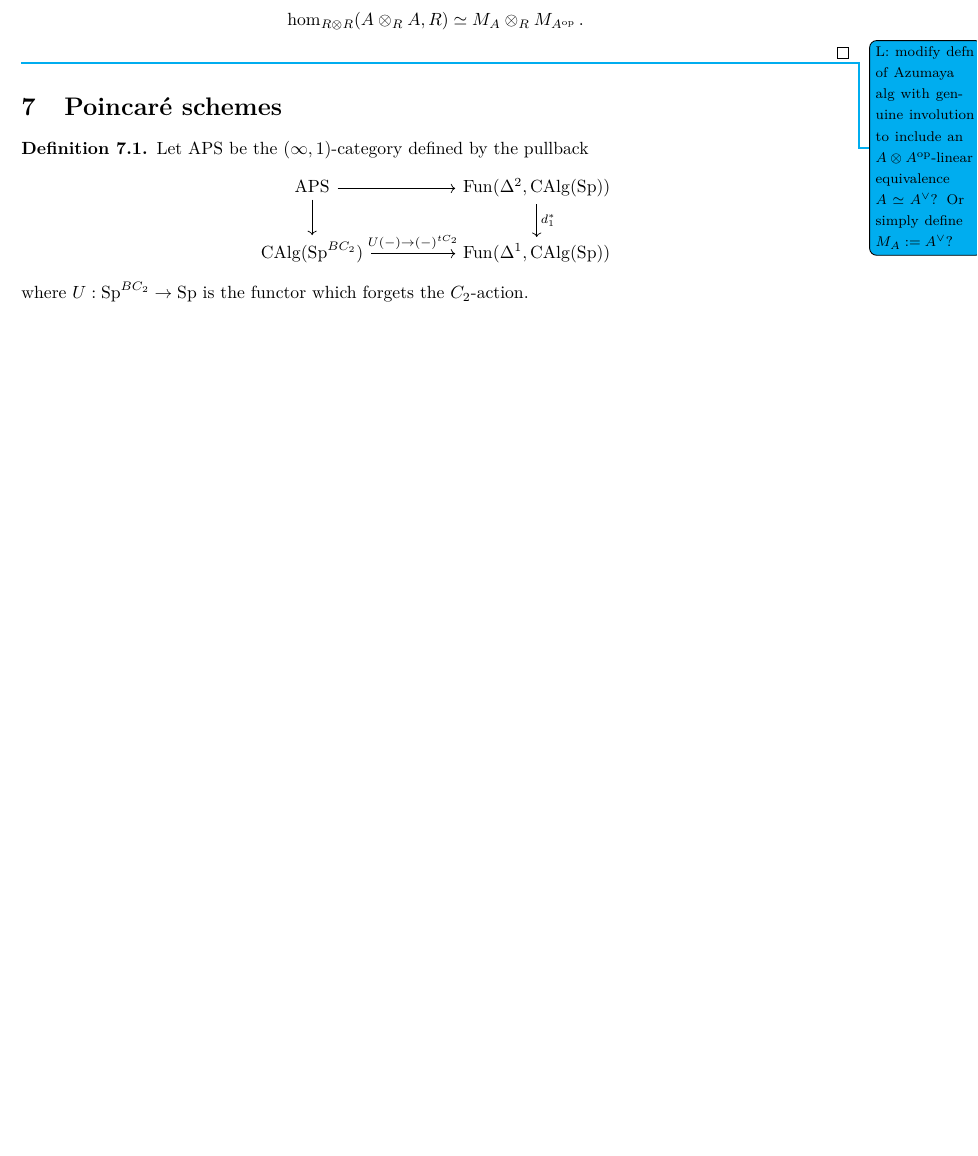
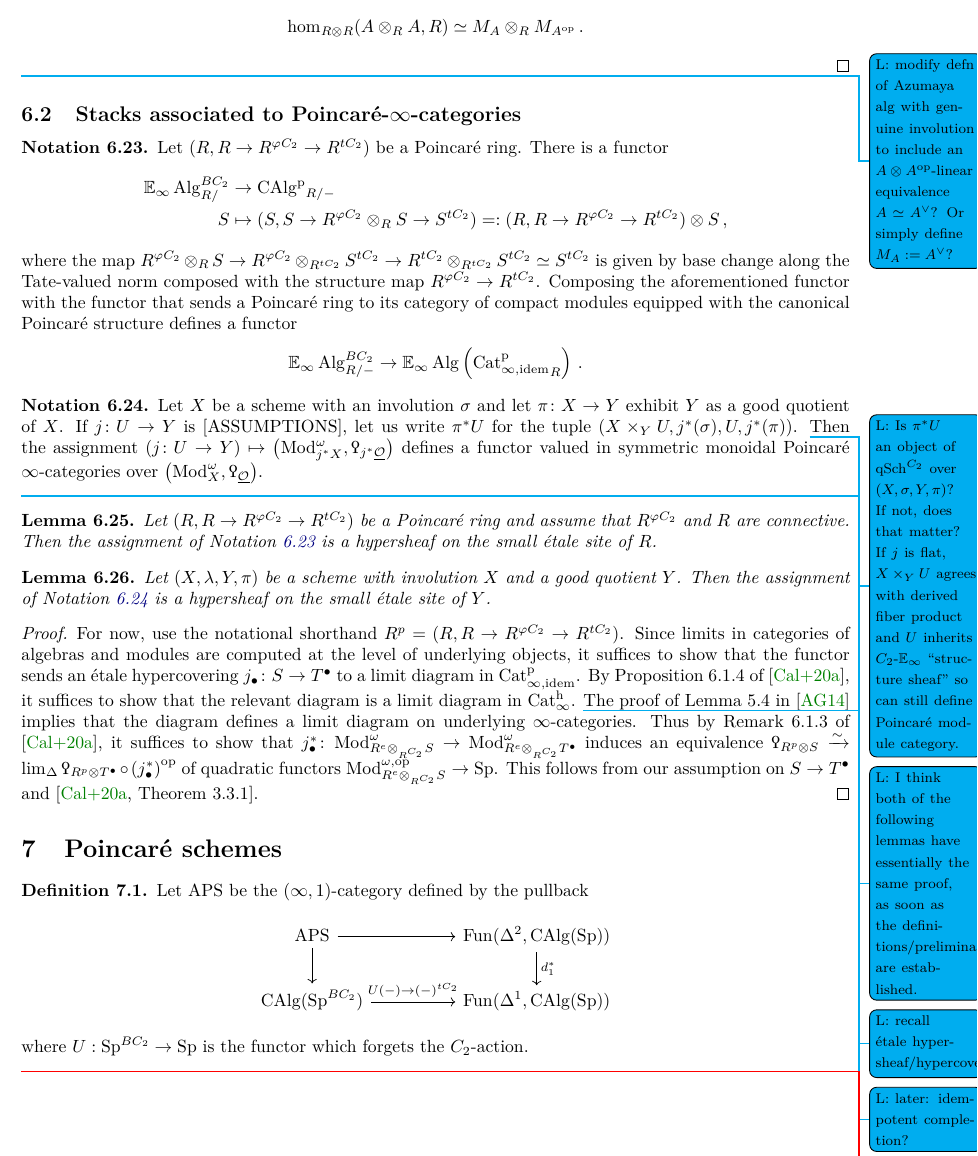
Before and after one commit to riggenbachn/PnPic, a LaTeX paper (main.tex): part of page 22 of 26 before the commit and part of page 23 of 27 after it, cut so that both start at the same text, the shorter picture padded with empty space. Compiled offline with pdfLaTeX.

Commit message:
Brain dump/thoughts on what it means to have étale descent

```diff
--- a/main.tex
+++ b/main.tex
@@ -1321,6 +1322,47 @@ Choosing a (nondegenerate symmetric bilinear) form on a perfect module $ P $ end
     \Lucy{modify defn of Azumaya alg with genuine involution to include an $ A \otimes A^\op $-linear equivalence $ A \simeq A^\vee $? Or simply define $ M_A := A^\vee $?}
 \end{proof}
 
+\subsection{Stacks associated to Poincaré-\texorpdfstring{$ \infty $}{∞}-categories}
+\begin{notation}\label{notation:poincare_ring_basechange}
+    Let $ (R, R\to R^{\varphi C_2} \to R^{tC_2}) $ be a Poincaré ring.
+    There is a functor
+    \begin{equation*}
+    \begin{split}
+        \EE_\infty\Alg^{BC_2}_{R/} &\to \CAlgp_{R/-} \\
+        S & \mapsto (S, S \to R^{\varphi C_2} \otimes_{R} S \to S^{t C_2}) =: (R, R \to R^{\varphi C_2} \to R^{tC_2}) \otimes S \,,
+    \end{split}
+    \end{equation*}
+    where the map $ R^{\varphi C_2} \otimes_R S \to R^{\varphi C_2} \otimes_{R^{tC_2}} S^{tC_2} \to R^{tC_2} \otimes_{R^{tC_2}} S^{tC_2} \simeq S^{tC_2} $ is given by base change along the Tate-valued norm composed with the structure map $ R^{\varphi C_2} \to R^{tC_2} $.
+    Composing the aforementioned functor with the functor that sends a Poincaré ring to its category of compact modules equipped with the canonical Poincaré structure defines a functor
+    \begin{equation*}
+        \EE_\infty\Alg^{BC_2}_{R/-} \to \EE_\infty\Alg\left(\Catpidem_{R}\right) \,.
+    \end{equation*}
+\end{notation}
+\begin{notation}\label{notation:scheme_involution_basechange}
+    Let $ X $ be a scheme with an involution $ \sigma $ and let $ \pi \colon X \to Y $ exhibit $ Y $ as a good quotient of $ X $.
+    If $ j \colon U \to Y $ is [ASSUMPTIONS], let us write $ \pi^*U $ for the tuple $ (X \times_Y U, j^*(\sigma), U, j^*(\pi)) $.
+    \Lucy{Is $ \pi^*U $ an object of $ \mathrm{qSch}^{C_2} $ over $ (X, \sigma, Y, \pi) $? If not, does that matter? If $ j $ is flat, $ X \times_Y U $ agrees with derived fiber product and $ U $ inherits $ C_2 $-$ \EE_\infty $ ``structure sheaf'' so can still define Poincaré module category.}
+    Then the assignment $ (j \colon U \to Y ) \mapsto \left(\Mod^\omega_{j^*X}, \Qoppa_{j^*\underline{\mathcal{O}}}\right) $ defines a functor valued in symmetric monoidal Poincaré $ \infty $-categories over $ \left(\Mod^\omega_X, \Qoppa_{\underline{\mathcal{O}}}\right) $.
+\end{notation}
+\Lucy{I think both of the following lemmas have essentially the same proof, as soon as the definitions/preliminaries are established.}
+\Lucy{recall étale hypersheaf/hypercovering}
+\begin{lemma}
+    Let $ (R, R\to R^{\varphi C_2} \to R^{tC_2}) $ be a Poincaré ring and assume that $ R^{\varphi C_2} $ and $ R $ are connective.
+    Then the assignment of Notation \ref{notation:poincare_ring_basechange} is a hypersheaf on the small étale site of $ R $.
+\end{lemma}
+\begin{lemma}
+    Let $ (X, \lambda, Y, \pi) $ be a scheme with involution $ X $ and a good quotient $ Y $.
+    Then the assignment of Notation \ref{notation:scheme_involution_basechange} is a hypersheaf on the small étale site of $ Y $.
+\end{lemma}
+\begin{proof}
+    For now, use the notational shorthand $ R^p = (R, R\to R^{\varphi C_2} \to R^{tC_2}) $.
+    Since limits in categories of algebras and modules are computed at the level of underlying objects, it suffices to show that the functor sends an étale hypercovering $ j_\bullet \colon S \to T^\bullet $ to a limit diagram in $ \Catpidem $.
+    By Proposition 6.1.4 of \cite{CDHHLMNNSI}, it suffices to show that the relevant diagram is a limit diagram in $ \Cath $. \Lucy{later: idempotent completion?}
+    The proof of Lemma 5.4 in \cite{MR3190610} implies that the diagram defines a limit diagram on underlying $ \infty $-categories.
+    Thus by Remark 6.1.3 of \cite{CDHHLMNNSI}, it suffices to show that $ j_\bullet^* \colon \Mod^\omega_{R^e \otimes_{R^{C_2}} S} \to \Mod^\omega_{R^e \otimes_{R^{C_2}} T^\bullet} $ induces an equivalence $ \Qoppa_{R^p \otimes S} \xrightarrow{\sim} \lim_{\Delta} \Qoppa_{R^p \otimes T^\bullet} \circ \left(j_\bullet^*\right)^{\mathrm{op}} $ of quadratic functors $ \Mod^{\omega,\op}_{R^e \otimes_{R^{C_2}} S} \to \Spectra $.
+    This follows from our assumption on $ S \to T^\bullet $ and \cite[Theorem 3.3.1]{CDHHLMNNSI}.
+\end{proof}
+
 \section{Poincar{\'e} schemes}
 \input{definitions}
 
```
Also changed, not shown: main.pdf, main.tex (11 more changed lines).
